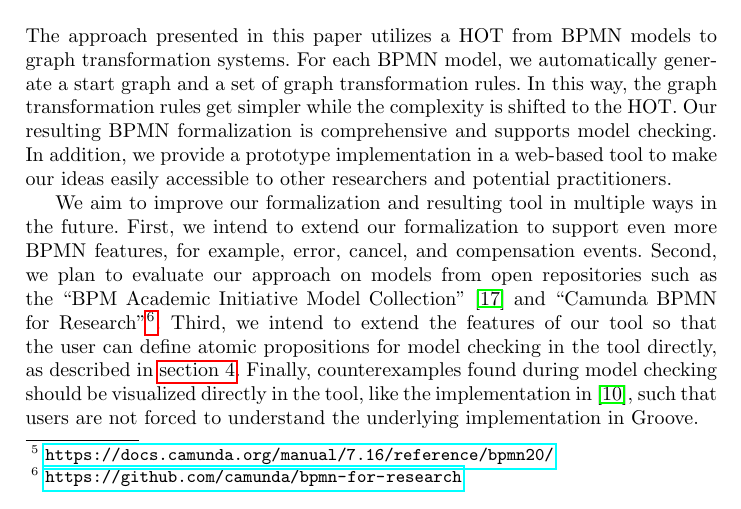
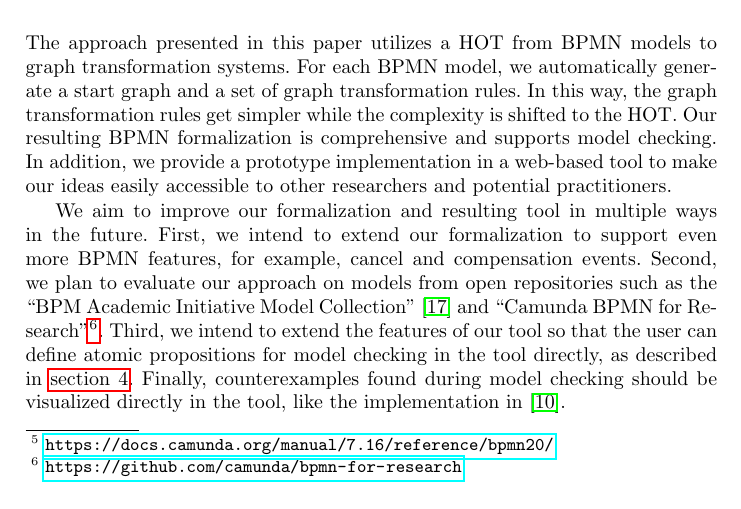
Before and after one commit to timKraeuter/ICGT-2023, a LaTeX paper (main.tex): part of page 15 of 18, cut so that both start at the same text. Compiled offline with pdfLaTeX.

Commit message:
Minor improvements

```diff
--- a/main.tex
+++ b/main.tex
@@ -580,17 +580,18 @@ Our resulting BPMN formalization is comprehensive and supports model checking.
 % Tool
 In addition, we provide a prototype implementation in a web-based tool to make our ideas easily accessible to other researchers and potential practitioners.
 
+% Very tool specific maybe some more general things? in-depth performance comparison to the other tools? Ease of integration?
 % Future work
 We aim to improve our formalization and resulting tool in multiple ways in the future.
 % More semantics
-First, we intend to extend our formalization to support even more BPMN features, for example, error, cancel, and compensation events.
+First, we intend to extend our formalization to support even more BPMN features, for example, cancel and compensation events.
 % Proper evaluation
 Second, we plan to evaluate our approach on models from open repositories such as the \enquote{BPM Academic Initiative Model Collection} \cite{weskeModelCollectionBusiness2020} and  \enquote{Camunda BPMN for
 Research}\footnote{\url{https://github.com/camunda/bpmn-for-research}}.
 % Implementing the atomic proposition definition
 Third, we intend to extend the features of our tool so that the user can define atomic propositions for model checking in the tool directly, as described in \autoref{sec:modelChecking}.
 % Counterexample simulation like Houhou
-Finally, counterexamples found during model checking should be visualized directly in the tool, like the implementation in \cite{houhouFirstOrderLogicVerification2022}, such that users are not forced to understand the underlying implementation in Groove.
+Finally, counterexamples found during model checking should be visualized directly in the tool, like the implementation in \cite{houhouFirstOrderLogicVerification2022}.
 
 \bibliographystyle{splncs04}
 \bibliography{bib}
```
